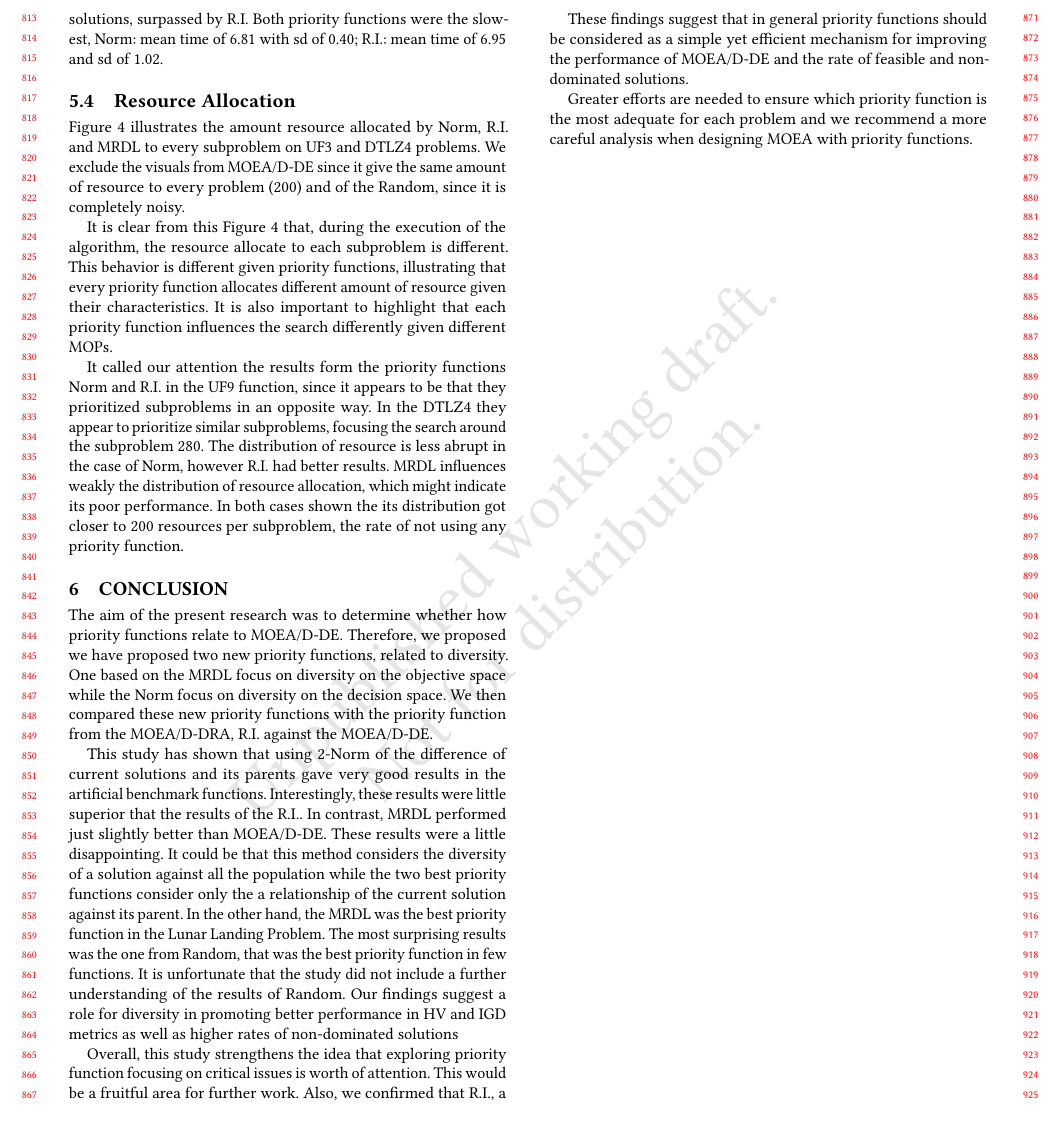
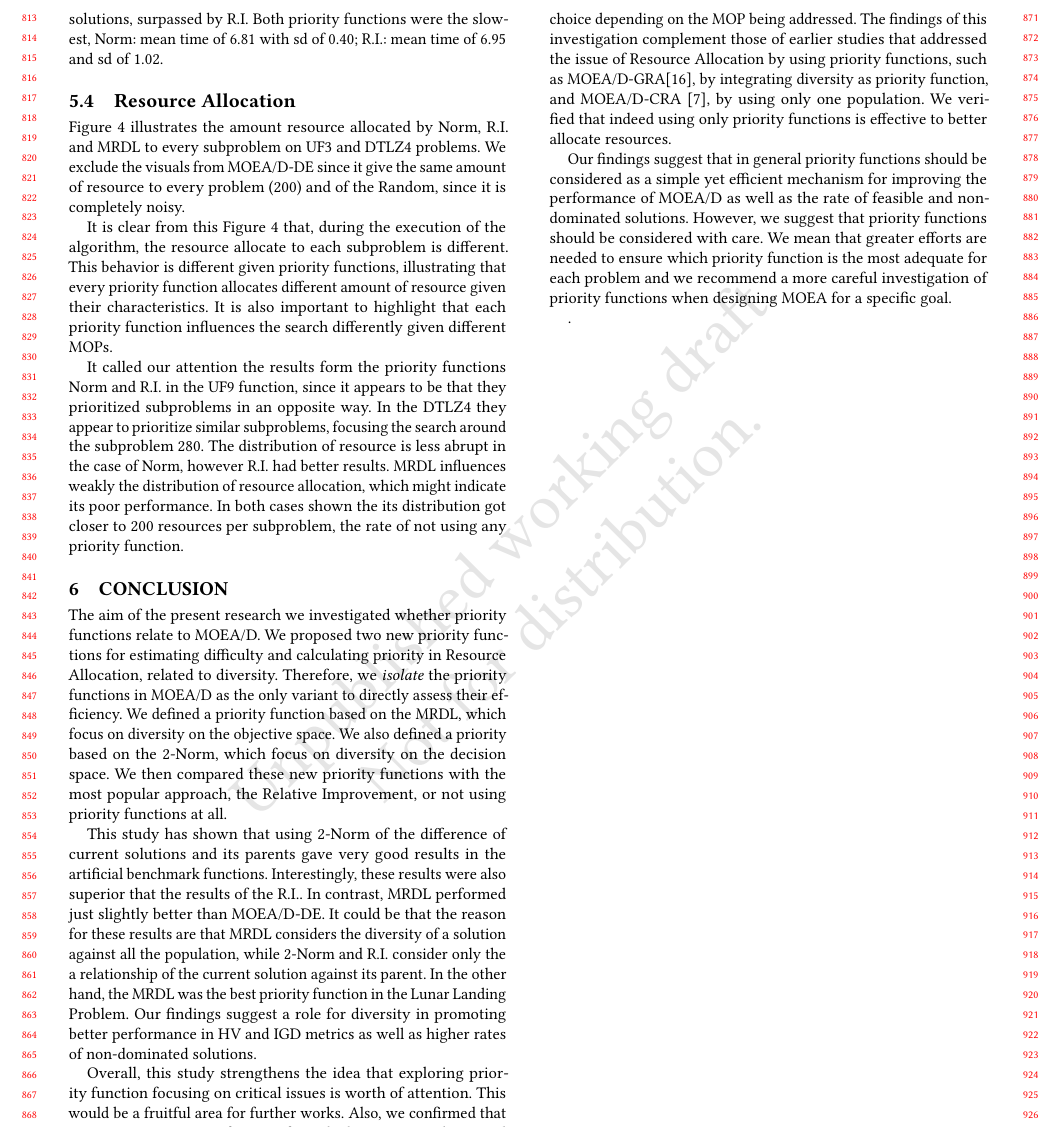
Before and after one commit to yurilavinas/gecco-19, a LaTeX paper (sample-sigconf.tex, which reads 6_conclusion.txt.tex): part of page 8 of 9, cut at the place of the change. Compiled offline with pdfLaTeX.

Commit message:
Improvements in the conclusion section

```diff
--- a/6_conclusion.txt.tex
+++ b/6_conclusion.txt.tex
@@ -1,18 +1,26 @@
 \section{Conclusion}
 %Restating the aims of the study
-The aim of the present research was to determine whether how priority functions relate to MOEA/D-DE. Therefore, we proposed we have proposed two new priority functions, related to diversity. One based on the MRDL focus on diversity on the objective space while the Norm focus on diversity on the decision space. We then compared these new priority functions with the priority function from the MOEA/D-DRA, R.I. against the MOEA/D-DE.
+The aim of the present research we investigated whether priority functions relate to MOEA/D.
+We proposed two new priority functions for estimating difficulty and calculating priority in Resource Allocation, related to diversity. Therefore, we \emph{isolate} the priority functions in MOEA/D as the only variant to directly assess their efficiency. We defined a priority function based on the MRDL, which focus on diversity on the objective space. We also defined a priority based on the 2-Norm, which focus on diversity on the decision space. We then compared these new priority functions with the most popular approach, the Relative Improvement, or not using priority functions at all.
 
 %Summarising main research findings
-This study has shown that using 2-Norm of the difference of current solutions and its parents gave very good results in the artificial benchmark functions. Interestingly, these results were little superior that the results of the R.I.. In contrast, MRDL performed just slightly better than MOEA/D-DE. These results were a little disappointing. It could be that this method considers the diversity of a solution against all the population while the two best priority functions consider only the a relationship of the current solution against its parent. In the other hand, the MRDL was the best priority function in the Lunar Landing Problem. The most surprising results was the one from Random, that was the best priority function in few functions. It is unfortunate that the study did not include a further understanding of the results of Random. Our findings suggest a role for diversity in promoting better performance in HV and IGD metrics as well as higher rates of non-dominated solutions
+This study has shown that using 2-Norm of the difference of current solutions and its parents gave very good results in the artificial benchmark functions. Interestingly, these results were also superior that the results of the R.I.. In contrast, MRDL performed just slightly better than MOEA/D-DE. It could be that the reason for these results are that MRDL considers the diversity of a solution against all the population, while 2-Norm and R.I. consider only the a relationship of the current solution against its parent. In the other hand, the MRDL was the best priority function in the Lunar Landing Problem. Our findings suggest a role for diversity in promoting better performance in HV and IGD metrics as well as higher rates of non-dominated solutions.
 
 %Suggesting implications for the field of knowledge
-Overall, this study strengthens the idea that exploring priority function focusing on critical issues is worth of attention. This would be a fruitful area for further work. Also, we confirmed that R.I., a common priority function from the literature, can be a good choice depending on the MOP being addressed.
+Overall, this study strengthens the idea that exploring priority function focusing on critical issues is worth of attention. This would be a fruitful area for further works. Also, we confirmed that R.I., a common priority function from the literature, can be a good choice depending on the MOP being addressed.
+%Suggesting implications for the field of knowledge and then Recognising the limitations of the current study
+The findings of this investigation complement those of earlier studies that addressed the issue of Resource Allocation by using priority functions, such as MOEA/D-GRA\cite{zhou2016all}, by integrating diversity as priority function, and MOEA/D-CRA~\cite{kang2018collaborative}, by using only one population. We verified that indeed using only priority functions is effective to better allocate resources.
 
-%Making recommendations for further research work
-These findings suggest that in general priority functions should be considered as a simple yet efficient mechanism for improving the performance of MOEA/D-DE and the rate of feasible and non-dominated solutions.
+%Making recommendations for further research work and Setting out recommendations for practice or policy
+Our findings suggest that in general priority functions should be considered as a simple yet efficient mechanism for improving the performance of MOEA/D as well as the rate of feasible and non-dominated solutions. However, we suggest that priority functions should be considered with care. We mean that greater efforts are needed to ensure which priority function is the most adequate for each problem and we recommend a more careful investigation of priority functions when designing MOEA for a specific goal.
 
-%Setting out recommendations for practice or policy
-Greater efforts are needed to ensure which priority function is the most adequate for each problem and we recommend a more careful analysis when designing MOEA with priority functions.
+.
+
+%The scope of this study is, therefore, limited to MOEA/Ds without archive populations.
+%
+%This means that priority functions that concentrate resources to subproblems that generates more non-dominated solutions to the archive population were not considered in this study. Examples are the works of Cai and Lai~\cite{cai2015external} and Kang et al~\cite{kang2018collaborative}. In spite of its limitations, the study certainly adds to our understanding that addressing diversity in priority function is truly worth of attention.
+
+
 %From the results on two artificial benchmark functions and one real-world problem, we understand that using priority functions related to diversity is one promising way of finding better results. More studies need to be conducted to understand how diversity really affects the improvement of performance. We also understand that in priority functions improve the performance of MOEA/D-DE in both HV and IGD metrics values as well as at the number of non-dominated solutions.% Finally, we add that using priority function could help to prioritize desired characteristics, as diversity (2-Norm) or convergence towards the PF (R.I.) and maybe some other features.
 
 %There are many components and variants of MOEA/D and is interesting to combine 2-Norm and MRDL priority functions with the them. Then, we can better further explore the relationship of priority functions based on diversity with the others components and variants of the MOEA/D framework. How to define more efficient and effective utility functions for different problems is also worth further investigation (such as priority function that consider constraints) as well as verify the results of using priority function in others real-world problems.
```
Also changed, not shown: 2_stateoftheart.tex (+1 -1 lines), sample-sigconf.pdf, sample-sigconf.tex (line endings or trailing spaces).
